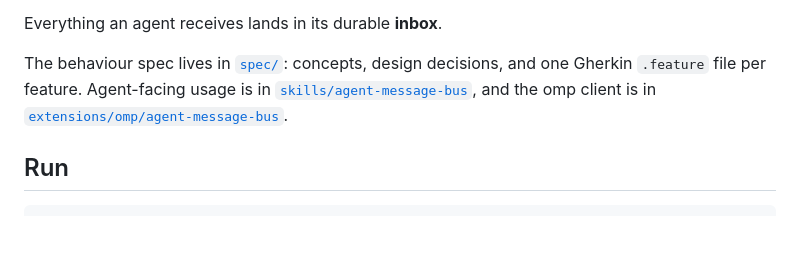
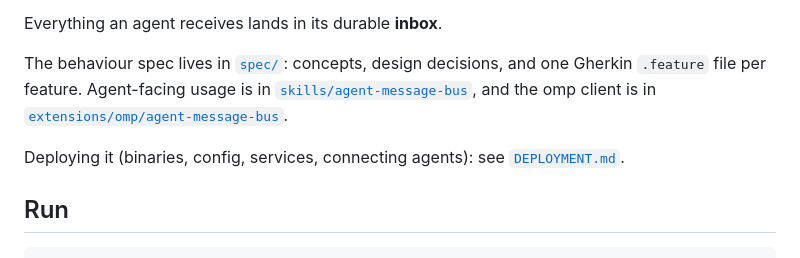
Before and after one commit to till-muellers/agent-message-bus, a Markdown page: server/README.md, the part around the change. Rendered like a GitHub page; blank space fills up the shorter version.

Commit message:
docs(amb): add deployment guide

```diff
--- a/server/README.md
+++ b/server/README.md
@@ -9,6 +9,8 @@ A message bus for agents. It ships as one container with embedded SQLite and no
 Everything an agent receives lands in its durable **inbox**.
 
 The behaviour spec lives in [`spec/`](spec/README.md): concepts, design decisions, and one Gherkin `.feature` file per feature. Agent-facing usage is in [`skills/agent-message-bus`](../../skills/agent-message-bus/SKILL.md), and the omp client is in [`extensions/omp/agent-message-bus`](../../extensions/omp/agent-message-bus/README.md).
+
+Deploying it (binaries, config, services, connecting agents): see [`DEPLOYMENT.md`](DEPLOYMENT.md).
 
 ## Run
 
```
Also changed, not shown: server/DEPLOYMENT.md (added, +230 -0 lines), server/spec/README.md (+2 -0 lines).
